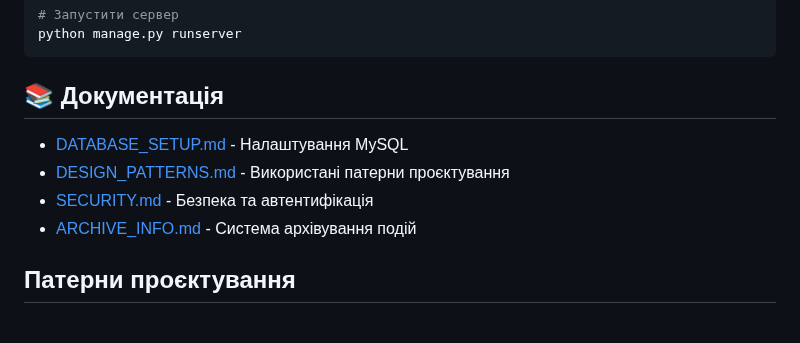
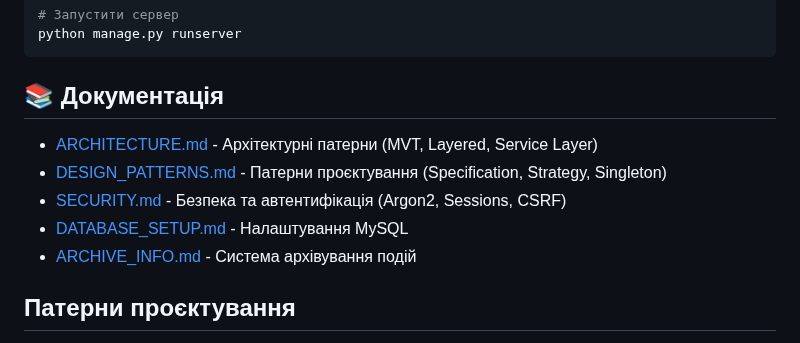
Before and after one commit to KaterinaDemianik/event-organizer-app, a Markdown page: README.md, the part around the change. Rendered like a GitHub page.

Commit message:
Document architectural patterns: MVT, Layered Architecture, Service Layer

```diff
--- a/README.md
+++ b/README.md
@@ -57,9 +57,10 @@ python manage.py runserver
 
 ## 📚 Документація
 
+- [ARCHITECTURE.md](ARCHITECTURE.md) - Архітектурні патерни (MVT, Layered, Service Layer)
+- [DESIGN_PATTERNS.md](DESIGN_PATTERNS.md) - Патерни проєктування (Specification, Strategy, Singleton)
+- [SECURITY.md](SECURITY.md) - Безпека та автентифікація (Argon2, Sessions, CSRF)
 - [DATABASE_SETUP.md](DATABASE_SETUP.md) - Налаштування MySQL
-- [DESIGN_PATTERNS.md](DESIGN_PATTERNS.md) - Використані патерни проєктування
-- [SECURITY.md](SECURITY.md) - Безпека та автентифікація
 - [ARCHIVE_INFO.md](ARCHIVE_INFO.md) - Система архівування подій
 
 ##  Патерни проєктування
```
Also changed, not shown: ARCHITECTURE.md (added, +426 -0 lines).
